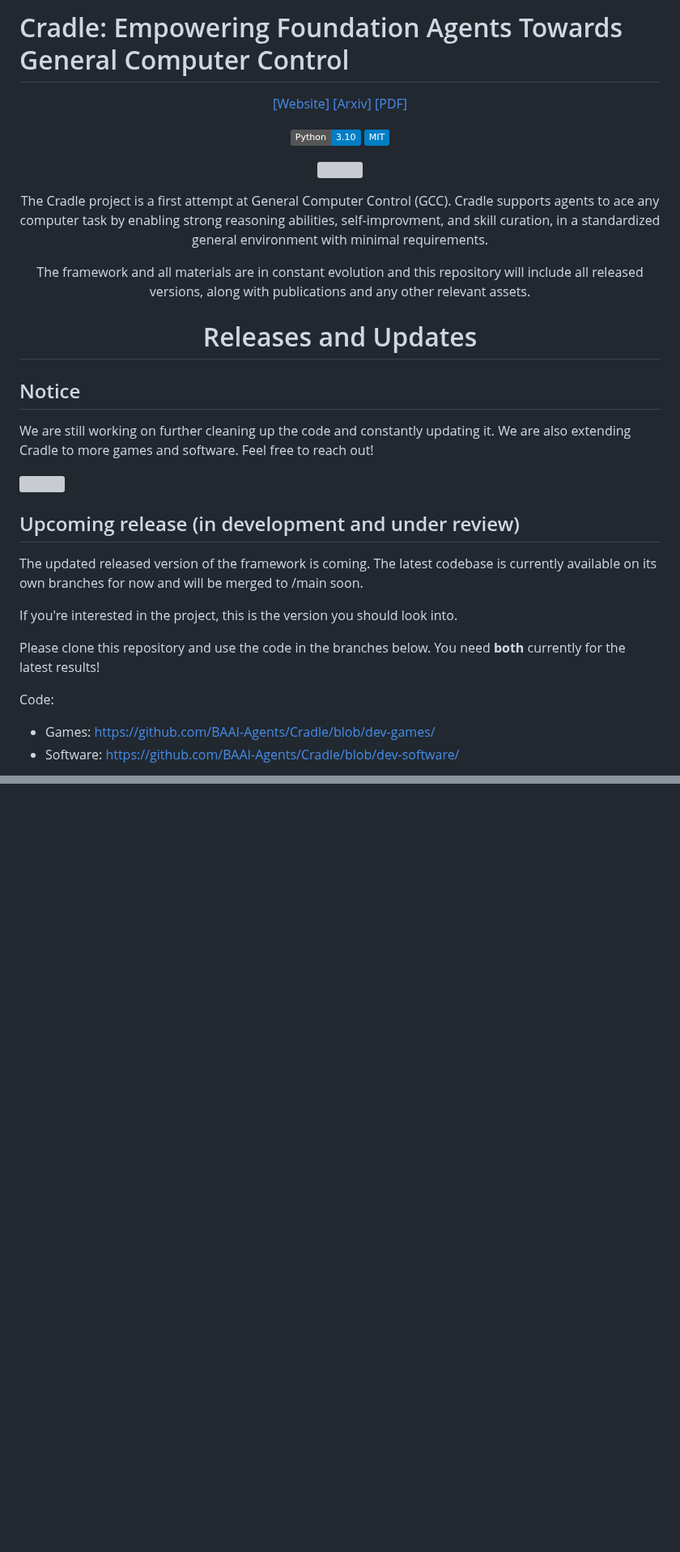
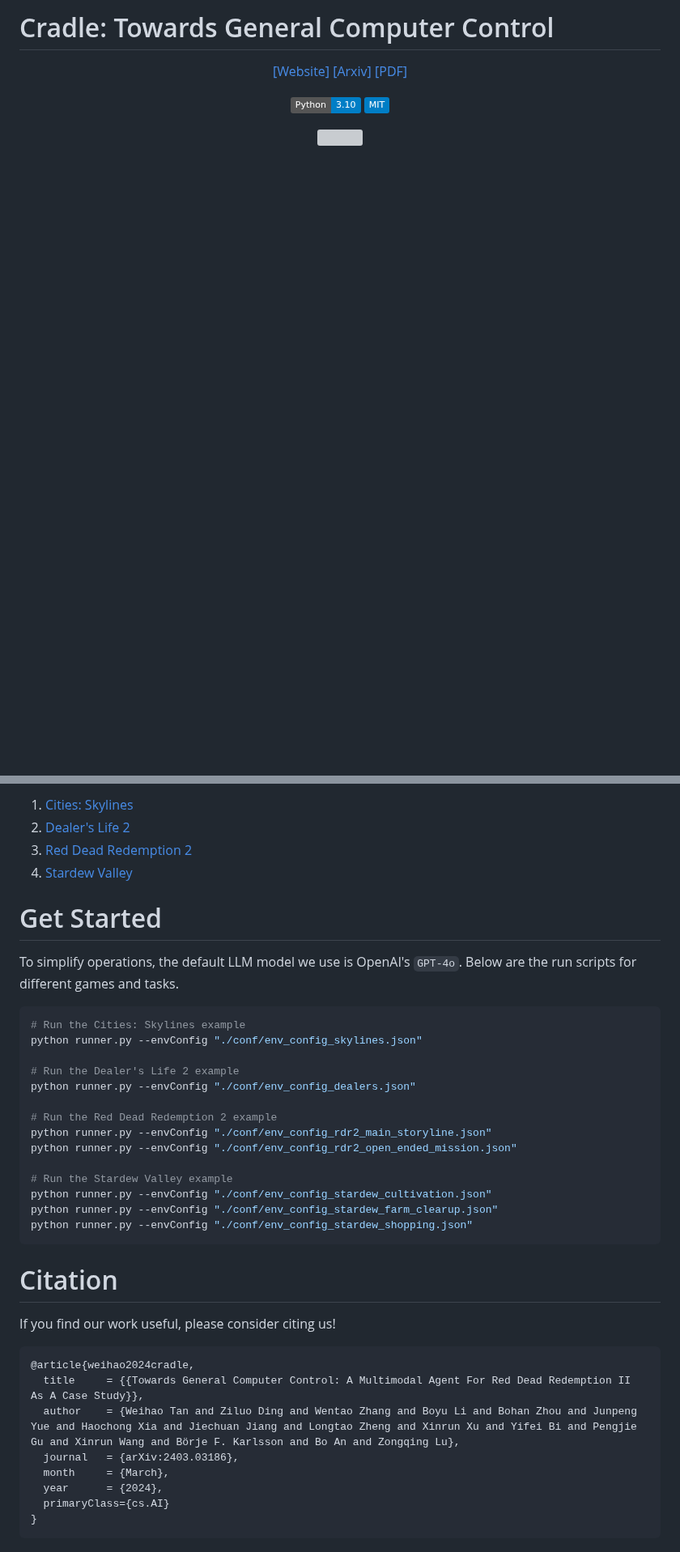
Before and after one commit to BAAI-Agents/Cradle, a Markdown page: README.md, 2 parts joined by grey strips. Shown at 81% size. Drawn GitHub-style; badges without logos; blank space fills up the shorter version; grey boxes are pictures that could not be loaded.

````diff
--- a/README.md
+++ b/README.md
@@ -1,4 +1,4 @@
-# Cradle: Empowering Foundation Agents Towards General Computer Control
+# Cradle: Towards General Computer Control
 <div align="center">
 
 [[Website]](https://baai-agents.github.io/Cradle/)
@@ -12,31 +12 @@
 
-The Cradle project is a first attempt at General Computer Control (GCC). Cradle supports agents to ace any computer task by enabling strong reasoning abilities, self-improvment, and skill curation, in a standardized general environment with minimal requirements.
-
-The framework and all materials are in constant evolution and this repository will include all released versions, along with publications and any other relevant assets.
-
-
-# Releases and Updates
-
-<div align="left">
-
-## Notice
-
-We are still working on further cleaning up the code and constantly updating it. We are also extending Cradle to more games and software. Feel free to reach out!
-
-![](docs/images/gcc.jpg)
-
-## Upcoming release (in development and under review)
-
-The updated released version of the framework is coming. The latest codebase is currently available on its own branches for now and will be merged to /main soon.
-
-If you're interested in the project, this is the version you should look into.
-
-Please clone this repository and use the code in the branches below. You need **both** currently for the latest results!
-
-Code:
-- Games: https://github.com/BAAI-Agents/Cradle/blob/dev-games/
-- Software: https://github.com/BAAI-Agents/Cradle/blob/dev-software/
-
-
-</div>
-
@@ -88,0 +116,38 @@ Click on either of the video thumbnails above to watch them on YouTube.
+1. [Cities: Skylines](docs/envs/skylines.md)
+2. [Dealer's Life 2](docs/envs/dealers.md)
+3. [Red Dead Redemption 2](docs/envs/rdr2.md)
+4. [Stardew Valley](docs/envs/stardew.md)
+
+# Get Started
+
+To simplify operations, the default LLM model we use is OpenAI's `GPT-4o`. Below are the run scripts for different games and tasks.
+
+```bash
+# Run the Cities: Skylines example
+python runner.py --envConfig "./conf/env_config_skylines.json"
+
+# Run the Dealer's Life 2 example
+python runner.py --envConfig "./conf/env_config_dealers.json"
+
+# Run the Red Dead Redemption 2 example
+python runner.py --envConfig "./conf/env_config_rdr2_main_storyline.json"
+python runner.py --envConfig "./conf/env_config_rdr2_open_ended_mission.json"
+
+# Run the Stardew Valley example
+python runner.py --envConfig "./conf/env_config_stardew_cultivation.json"
+python runner.py --envConfig "./conf/env_config_stardew_farm_clearup.json"
+python runner.py --envConfig "./conf/env_config_stardew_shopping.json"
+```
+
+# Citation
+If you find our work useful, please consider citing us!
+```
+@article{weihao2024cradle,
+  title     = {{Towards General Computer Control: A Multimodal Agent For Red Dead Redemption II As A Case Study}},
+  author    = {Weihao Tan and Ziluo Ding and Wentao Zhang and Boyu Li and Bohan Zhou and Junpeng Yue and Haochong Xia and Jiechuan Jiang and Longtao Zheng and Xinrun Xu and Yifei Bi and Pengjie Gu and Xinrun Wang and Börje F. Karlsson and Bo An and Zongqing Lu},
+  journal   = {arXiv:2403.03186},
+  month     = {March},
+  year      = {2024},
+  primaryClass={cs.AI}
+}
+```
````
Also changed, not shown: other parts of README.md (+94 -37 lines).
